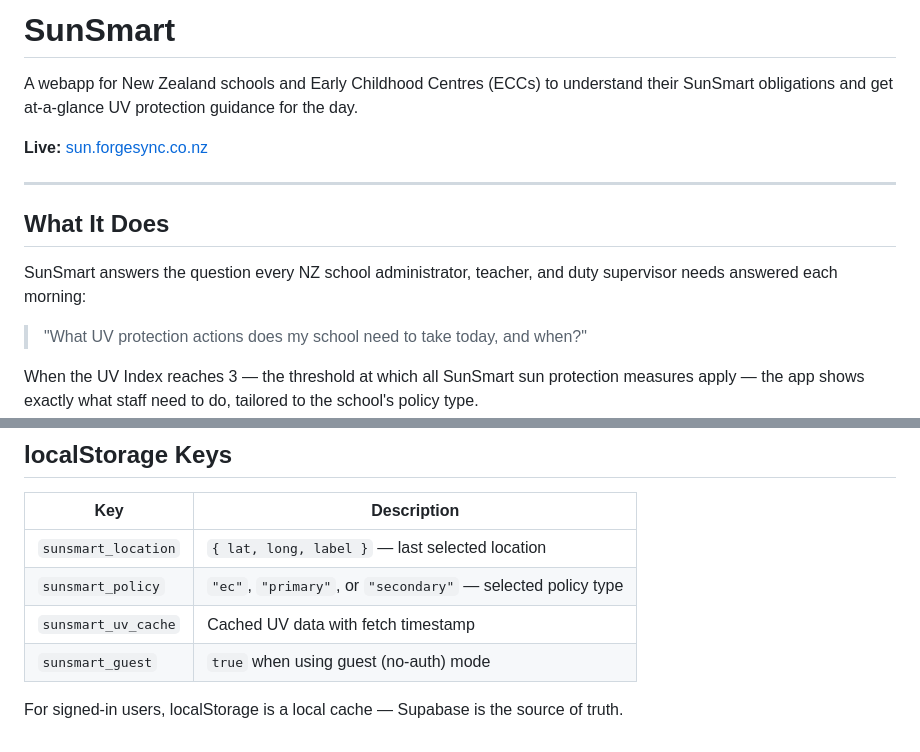
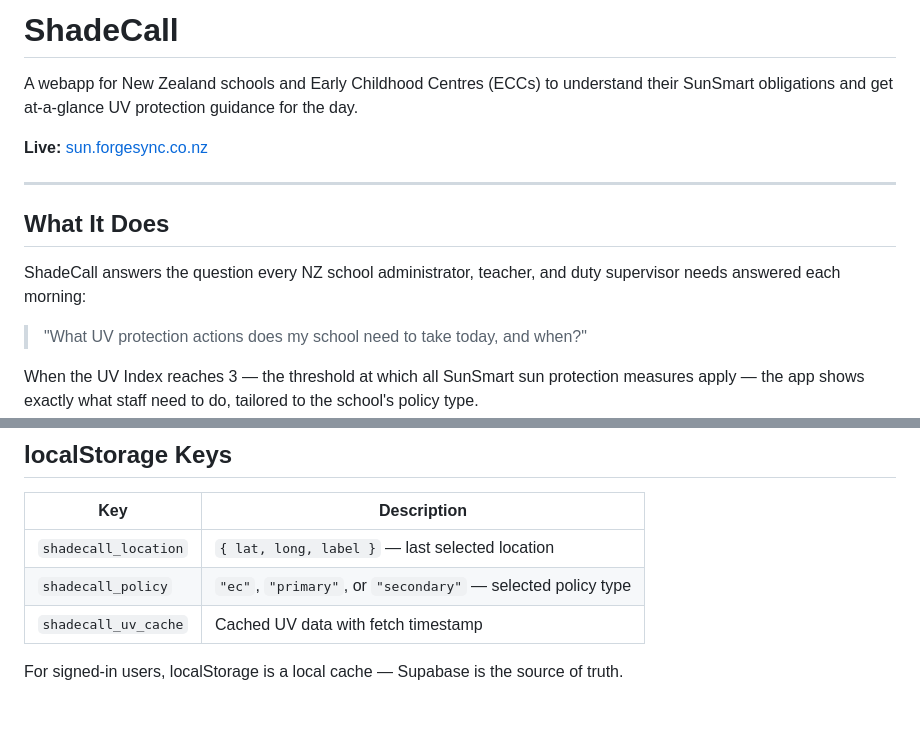
Before and after one commit to s3w3ll/SunSmart, a Markdown page: README.md, 2 parts joined by grey strips. Rendered like a GitHub page; blank space fills up the shorter version.

Commit message:
docs: update for ShadeCall rebrand, fix stale localStorage and API notes

```diff
--- a/README.md
+++ b/README.md
@@ -1,4 +1,4 @@
-# SunSmart
+# ShadeCall
 
 A webapp for New Zealand schools and Early Childhood Centres (ECCs) to understand their SunSmart obligations and get at-a-glance UV protection guidance for the day.
 
@@ -8,7 +8,7 @@ A webapp for New Zealand schools and Early Childhood Centres (ECCs) to understan
 
 ## What It Does
 
-SunSmart answers the question every NZ school administrator, teacher, and duty supervisor needs answered each morning:
+ShadeCall answers the question every NZ school administrator, teacher, and duty supervisor needs answered each morning:
 
 > "What UV protection actions does my school need to take today, and when?"
 
@@ -121,9 +121,8 @@ The app deploys automatically via Cloudflare Pages on push to `main`. No build c
 
 | Key | Description |
 |-----|-------------|
-| `sunsmart_location` | `{ lat, long, label }` — last selected location |
-| `sunsmart_policy` | `"ec"`, `"primary"`, or `"secondary"` — selected policy type |
-| `sunsmart_uv_cache` | Cached UV data with fetch timestamp |
-| `sunsmart_guest` | `true` when using guest (no-auth) mode |
+| `shadecall_location` | `{ lat, long, label }` — last selected location |
+| `shadecall_policy` | `"ec"`, `"primary"`, or `"secondary"` — selected policy type |
+| `shadecall_uv_cache` | Cached UV data with fetch timestamp |
 
 For signed-in users, localStorage is a local cache — Supabase is the source of truth.
```
Also changed, not shown: .claude/docs/api-notes.md (+12 -0 lines), CLAUDE.md (+5 -5 lines).
